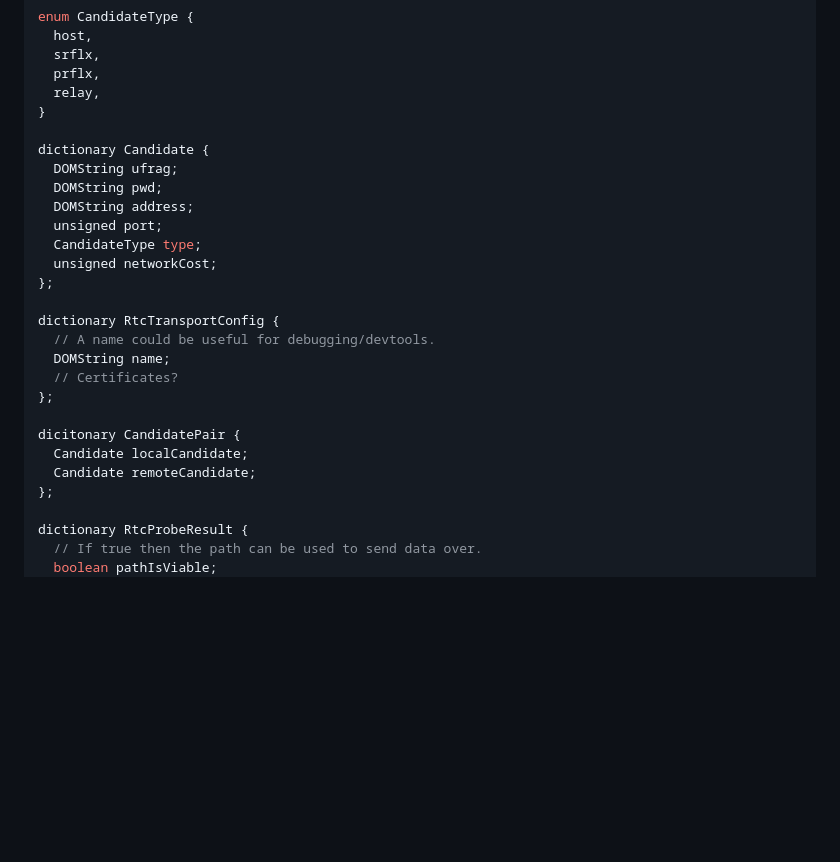
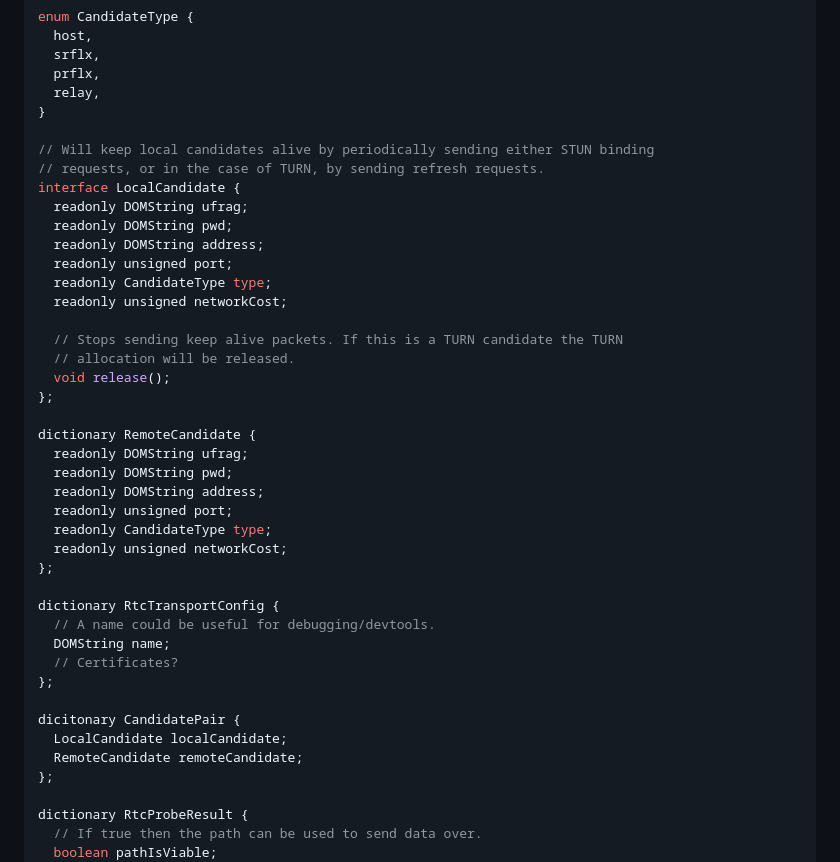
Before and after one commit to w3c/webrtc-rtptransport, a Markdown page: api-outline.md, the part around the change. GitHub-like rendering; blank space fills up the shorter version.

Commit message:
FREEZE.unindexed

```diff
--- a/api-outline.md
+++ b/api-outline.md
@@ -120,13 +120,28 @@ enum CandidateType {
   relay,
 }
 
-dictionary Candidate {
-  DOMString ufrag;
-  DOMString pwd;
-  DOMString address;
-  unsigned port;
-  CandidateType type;
-  unsigned networkCost;
+// Will keep local candidates alive by periodically sending either STUN binding
+// requests, or in the case of TURN, by sending refresh requests.
+interface LocalCandidate {
+  readonly DOMString ufrag;
+  readonly DOMString pwd;
+  readonly DOMString address;
+  readonly unsigned port;
+  readonly CandidateType type;
+  readonly unsigned networkCost;
+
+  // Stops sending keep alive packets. If this is a TURN candidate the TURN
+  // allocation will be released.
+  void release();
+};
+
+dictionary RemoteCandidate {
+  readonly DOMString ufrag;
+  readonly DOMString pwd;
+  readonly DOMString address;
+  readonly unsigned port;
+  readonly CandidateType type;
+  readonly unsigned networkCost;
 };
 
 dictionary RtcTransportConfig {
@@ -136,8 +151,8 @@ dictionary RtcTransportConfig {
 };
 
 dicitonary CandidatePair {
-  Candidate localCandidate;
-  Candidate remoteCandidate;
+  LocalCandidate localCandidate;
+  RemoteCandidate remoteCandidate;
 };
 
 dictionary RtcProbeResult {
```
